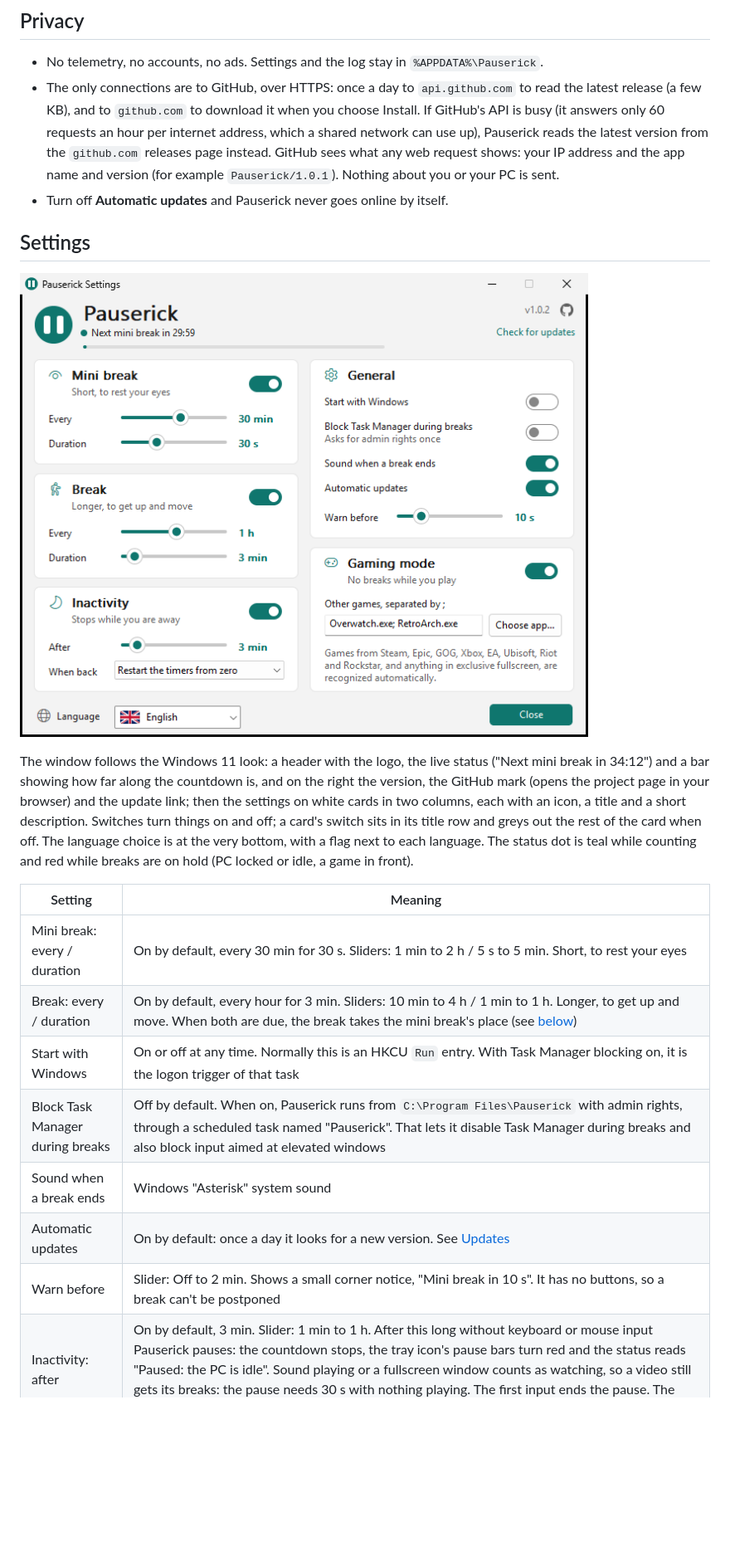
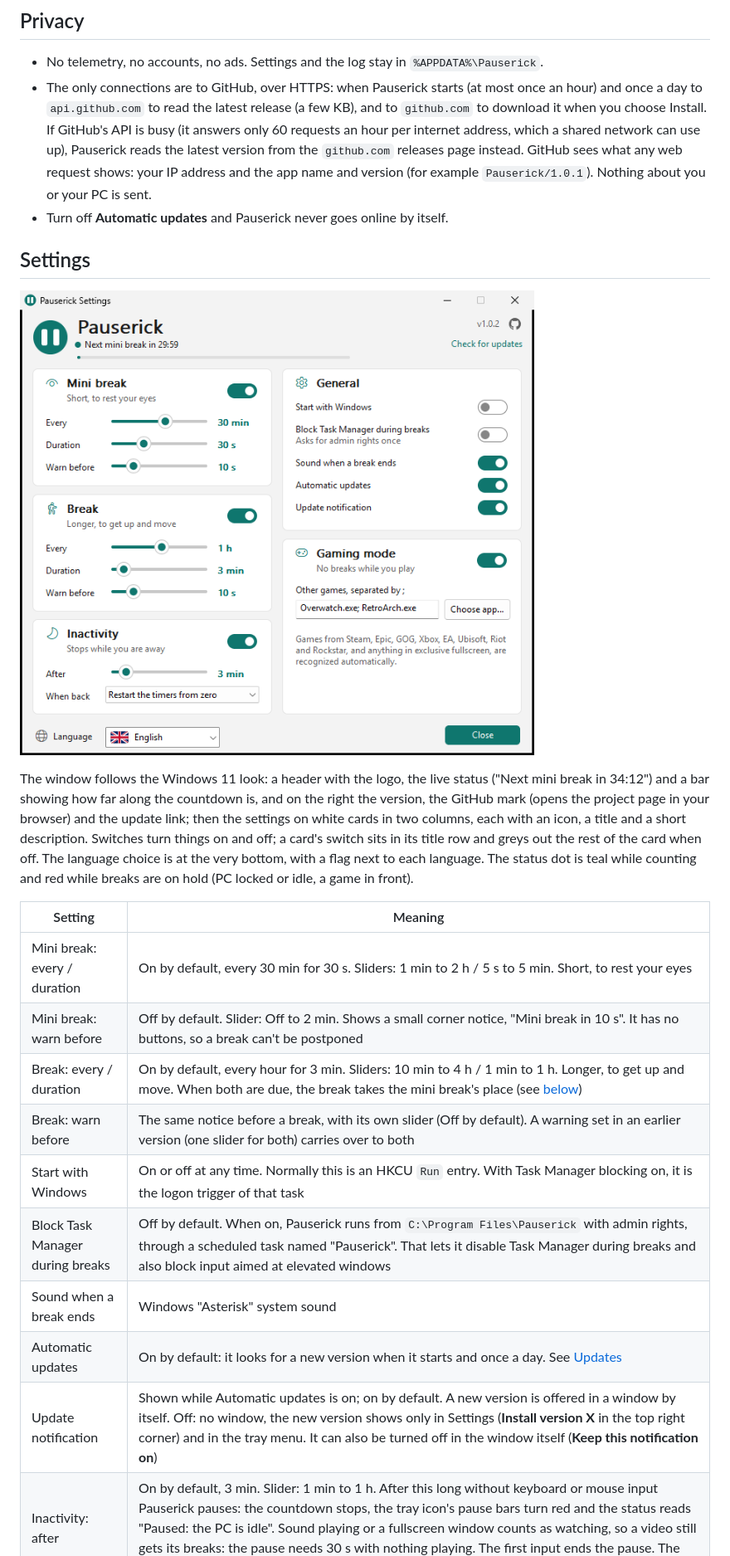
Before and after one commit to Maverickxxz/Pauserick, a Markdown page: README.md, the part around one of its changes. Shown at 83% size. Rendered like a GitHub page; pictures changed too: docs/settings.png; blank space fills up the shorter version.

```diff
--- a/README.md
+++ b/README.md
@@ -85,7 +85,7 @@ To install a newer exe by hand while **Block Task Manager** is on: Exit Pauseric
 ## Privacy
 
 - No telemetry, no accounts, no ads. Settings and the log stay in `%APPDATA%\Pauserick`.
-- The only connections are to GitHub, over HTTPS: once a day to `api.github.com` to read the latest release (a few KB), and to `github.com` to download it when you choose Install. If GitHub's API is busy (it answers only 60 requests an hour per internet address, which a shared network can use up), Pauserick reads the latest version from the `github.com` releases page instead. GitHub sees what any web request shows: your IP address and the app name and version (for example `Pauserick/1.0.1`). Nothing about you or your PC is sent.
+- The only connections are to GitHub, over HTTPS: when Pauserick starts (at most once an hour) and once a day to `api.github.com` to read the latest release (a few KB), and to `github.com` to download it when you choose Install. If GitHub's API is busy (it answers only 60 requests an hour per internet address, which a shared network can use up), Pauserick reads the latest version from the `github.com` releases page instead. GitHub sees what any web request shows: your IP address and the app name and version (for example `Pauserick/1.0.1`). Nothing about you or your PC is sent.
 - Turn off **Automatic updates** and Pauserick never goes online by itself.
 
 ## Settings
@@ -97,12 +97,14 @@ The window follows the Windows 11 look: a header with the logo, the live status
 | Setting | Meaning |
 |---|---|
 | Mini break: every / duration | On by default, every 30 min for 30 s. Sliders: 1 min to 2 h / 5 s to 5 min. Short, to rest your eyes |
+| Mini break: warn before | Off by default. Slider: Off to 2 min. Shows a small corner notice, "Mini break in 10 s". It has no buttons, so a break can't be postponed |
 | Break: every / duration | On by default, every hour for 3 min. Sliders: 10 min to 4 h / 1 min to 1 h. Longer, to get up and move. When both are due, the break takes the mini break's place (see [below](#mini-breaks-and-breaks-together)) |
+| Break: warn before | The same notice before a break, with its own slider (Off by default). A warning set in an earlier version (one slider for both) carries over to both |
 | Start with Windows | On or off at any time. Normally this is an HKCU `Run` entry. With Task Manager blocking on, it is the logon trigger of that task |
 | Block Task Manager during breaks | Off by default. When on, Pauserick runs from `C:\Program Files\Pauserick` with admin rights, through a scheduled task named "Pauserick". That lets it disable Task Manager during breaks and also block input aimed at elevated windows |
 | Sound when a break ends | Windows "Asterisk" system sound |
-| Automatic updates | On by default: once a day it looks for a new version. See [Updates](#updates) |
-| Warn before | Slider: Off to 2 min. Shows a small corner notice, "Mini break in 10 s". It has no buttons, so a break can't be postponed |
+| Automatic updates | On by default: it looks for a new version when it starts and once a day. See [Updates](#updates) |
+| Update notification | Shown while Automatic updates is on; on by default. A new version is offered in a window by itself. Off: no window, the new version shows only in Settings (**Install version X** in the top right corner) and in the tray menu. It can also be turned off in the window itself (**Keep this notification on**) |
 | Inactivity: after | On by default, 3 min. Slider: 1 min to 1 h. After this long without keyboard or mouse input Pauserick pauses: the countdown stops, the tray icon's pause bars turn red and the status reads "Paused: the PC is idle". Sound playing or a fullscreen window counts as watching, so a video still gets its breaks: the pause needs 30 s with nothing playing. The first input ends the pause. The card's switch turns it off |
 | When back | What the timers do after an idle pause: **Restart the timers from zero** ("Riparti da capo con il timer" in Italian, the default) or **Continue with the time left**, that is, from where the countdown stopped when the pause began. A locked or sleeping PC always stops the timers. Once back, they restart from zero if it lasted at least the idle time and "restart" is chosen; otherwise they continue |
 | Language | At the bottom: English or Italiano, each with its flag. Applies at once to Settings, the tray menu, the warning and the break screen |
```
Also changed, not shown: other parts of README.md (+5 -5 lines), 4 other files.
